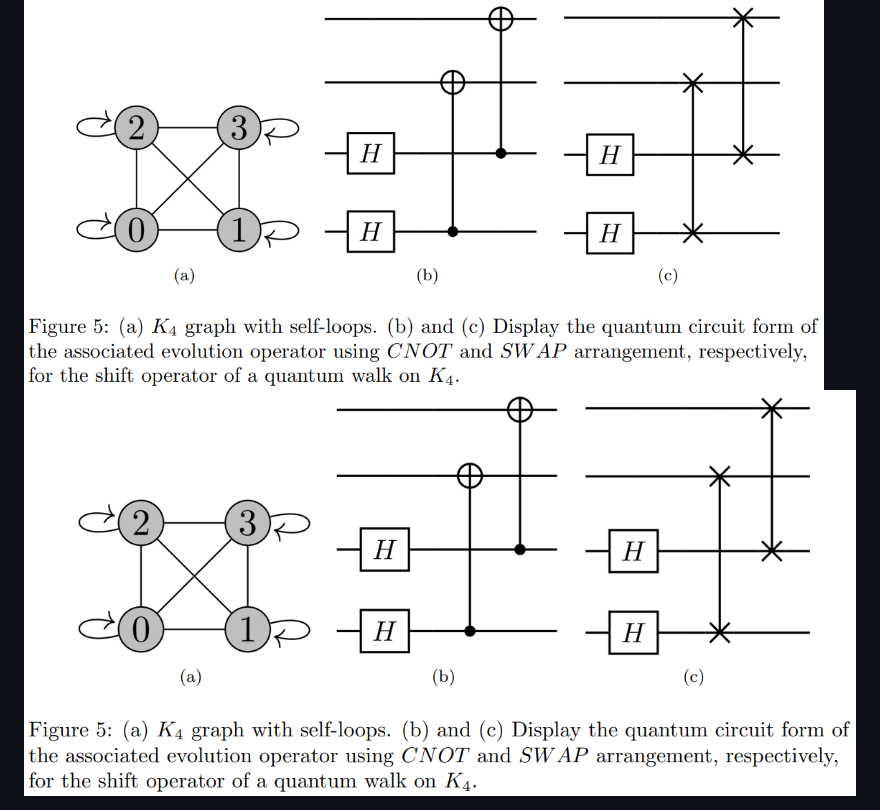
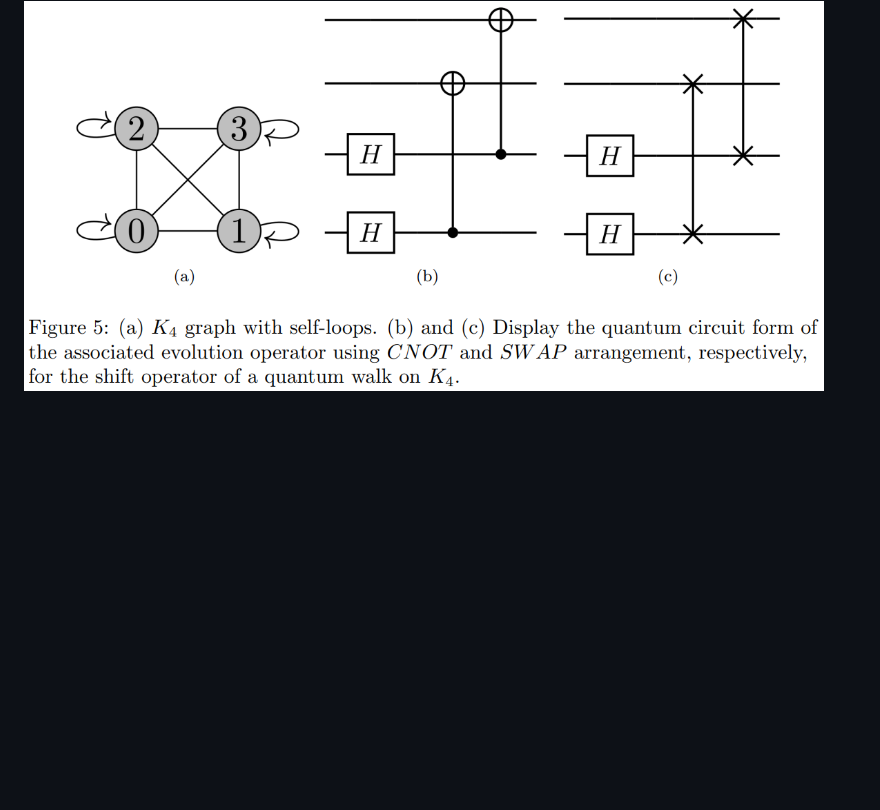
Before and after one commit to allanwing-qc/Quantum-Walks-via-Shunt-Decomposition-Circuits, a Markdown page: README.md, the part around the change. GitHub-like rendering; blank space fills up the shorter version.

```diff
--- a/README.md
+++ b/README.md
@@ -91,6 +91,3 @@ All the circuits were run in https://quantum-computing.ibm.com/ up to 3 steps us
 
 
 <img src="https://github.com/allanwing-qc/Quantum-Walks-via-Shunt-Decomposition-Circuits/blob/main/k4_git.png?raw=true" width="800" height="400">
-
-
-![github-small](https://github.com/allanwing-qc/Quantum-Walks-via-Shunt-Decomposition-Circuits/blob/main/k4_git.png?raw=true)
```
